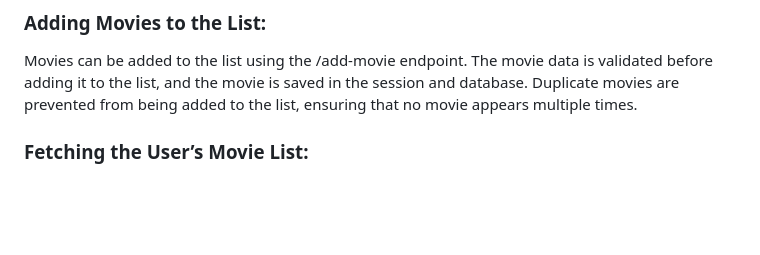
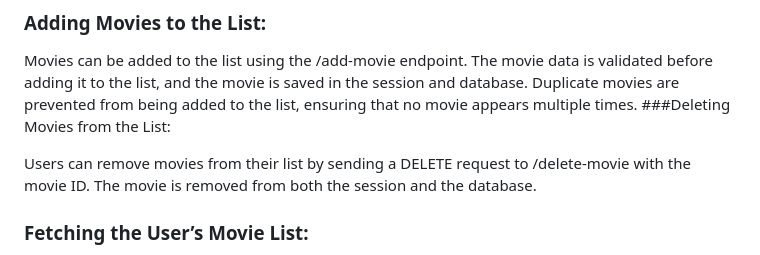
Before and after one commit to rcalvis/comp426project, a Markdown page: README.md, the part around the change. Rendered like a GitHub page; blank space fills up the shorter version.

```diff
--- a/README.md
+++ b/README.md
@@ -32,6 +32,9 @@ Users can create a new movie list by sending a POST request to /create-list. If
 
 Movies can be added to the list using the /add-movie endpoint. The movie data is validated before adding it to the list, and the movie is saved in the session and database.
 Duplicate movies are prevented from being added to the list, ensuring that no movie appears multiple times.
+###Deleting Movies from the List:
+
+Users can remove movies from their list by sending a DELETE request to /delete-movie with the movie ID. The movie is removed from both the session and the database.
 ### Fetching the User’s Movie List:
 
 The movie list is fetched from the database using the /get-list endpoint, which returns the list in the session for the logged-in user.
```
